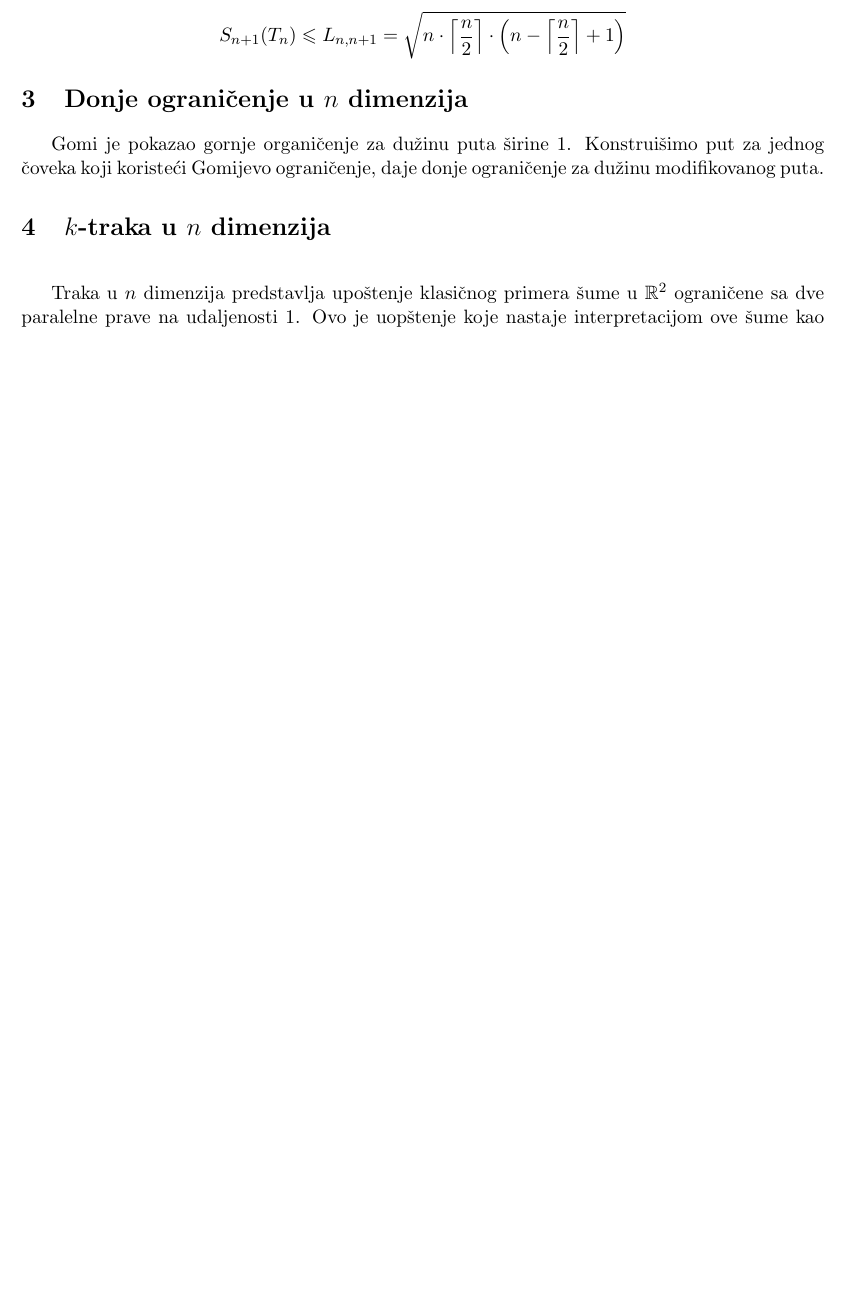
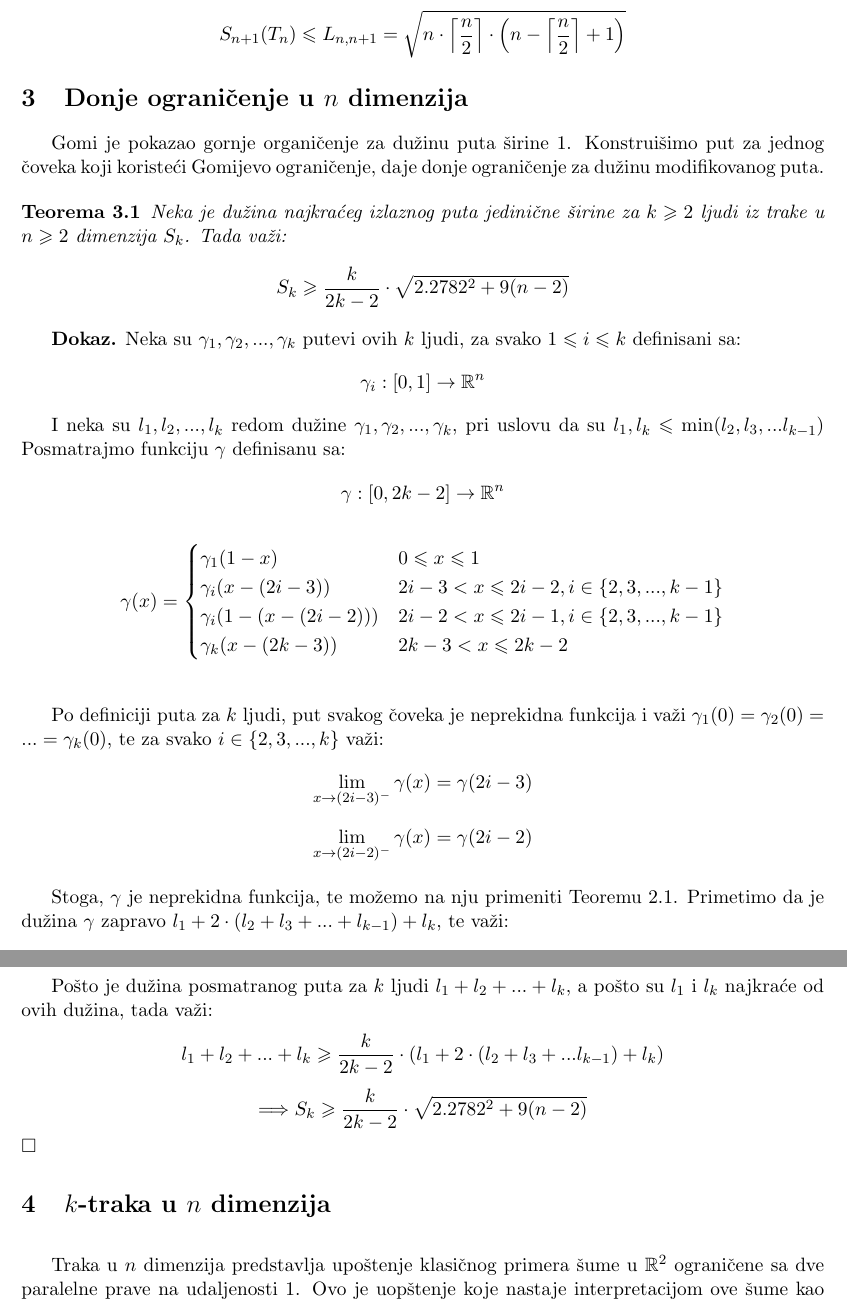
Before and after one commit to katarinakrivokuca/Projekat, a LaTeX paper (Projekat.tex): part of page 9 of 12 before the commit and two parts of pages 9 and 10 of 13 after it, the two joined at a grey line, cut so that both start at the same text, the shorter picture padded with empty space. Compiled offline with LaTeX, dvips and Ghostscript.

Commit message:
dopunjen uvod i dodato donje ogranicenje

```diff
--- a/Projekat.tex
+++ b/Projekat.tex
@@ -329,6 +337,40 @@ $$S_{n+1}(T_n)\leqslant L_{n,n+1}= \sqrt{n\cdot\left\lceil\frac{n}{2}\right\rcei
 \section{Donje ograni\v cenje u $n$ dimenzija}
 
 Gomi je pokazao gornje organi\v cenje za du\v zinu puta \v sirine 1. Konstrui\v simo put za jednog \v coveka koji koriste\' ci Gomijevo ograni\v cenje, daje donje ograni\v cenje za du\v zinu modifikovanog puta.
+
+\begin{teo}
+Neka je du\v zina najkra\' ceg izlaznog puta jedini\v cne \v sirine za $k\geqslant 2$ ljudi iz trake u $n\geqslant 2$ dimenzija $S_k$. Tada va\v zi:
+$$S_k\geqslant\frac{k}{2k-2}\cdot \sqrt{2.2782^2+9(n-2)}$$
+\end{teo}
+
+\begin{proof}
+Neka su $\gamma_1, \gamma_2,..., \gamma_k$ putevi ovih $k$ ljudi, za svako $1\leqslant i\leqslant k$ definisani sa:
+$$\gamma_i: [0,1]\to \mathbb{R}^n$$
+
+I neka su $l_1, l_2,...,l_k$ redom du\v zine $\gamma_1, \gamma_2,..., \gamma_k$, pri uslovu da su $l_1, l_k\leqslant \min(l_2,l_3,...l_{k-1})$
+ Posmatrajmo funkciju $\gamma$ definisanu sa:
+$$\gamma: [0, 2k-2]\to \mathbb{R}^n$$
+
+\[ \gamma(x) = \begin{cases}
+          \gamma_1(1-x) & 0\leqslant x\leqslant 1 \\
+          \gamma_i(x-(2i-3)) & 2i-3< x \leqslant2i-2, i\in\{2,3,...,k-1\}\\
+	 \gamma_i (1-(x-(2i-2)))& 2i-2< x\leqslant 2i-1, i \in\{2,3,...,k-1\}\\
+          \gamma_k(x-(2k-3)) & 2k-3<x \leqslant 2k-2
+       \end{cases}
+ \]
+\\
+\\
+\indent Po definiciji puta za $k$ ljudi, put svakog \v coveka je neprekidna funkcija i va\v zi $\gamma_1(0)=\gamma_2(0)=...=\gamma_k(0)$, te za svako $i\in \{2,3,...,k\}$ va\v zi:
+$$\lim_{x\to (2i-3)^-}\gamma(x)=\gamma(2i-3)$$
+$$\lim_{x\to (2i-2)^-}\gamma(x)=\gamma(2i-2)$$
+\\
+\indent Stoga,  $\gamma$ je neprekidna funkcija, te mo\v zemo na nju primeniti Teoremu 2.1. Primetimo da je du\v zina $\gamma$ zapravo $l_1+2\cdot(l_2+l_3+...+l_{k-1})+l_k$, te va\v zi:
+$$l_1+2\cdot(l_2+l_3+...+l_{k-1})+l_k\geqslant\sqrt{2.2782^2+9(n-2)}$$
+\indent Po\v sto je du\v zina posmatranog puta za $k$ ljudi $l_1+l_2+...+l_k$, a po\v sto su $l_1$ i $l_k$ najkra\' ce od ovih du\v zina, tada va\v zi:
+$$l_1+l_2+...+l_k\geqslant \frac{k}{2k-2}\cdot (l_1+2\cdot(l_2+l_3+...l_{k-1})+l_k)$$
+$$\Longrightarrow S_k\geqslant \frac{k}{2k-2}\cdot \sqrt{2.2782^2+9(n-2)}$$
+$\square$
+\end{proof}
 
 
 \section[$k$-traka u $n$ dimenzija]{$k$-traka u $n$ dimenzija}
```
Also changed, not shown: Projekat.pdf, Projekat.tex (10 more changed lines).
